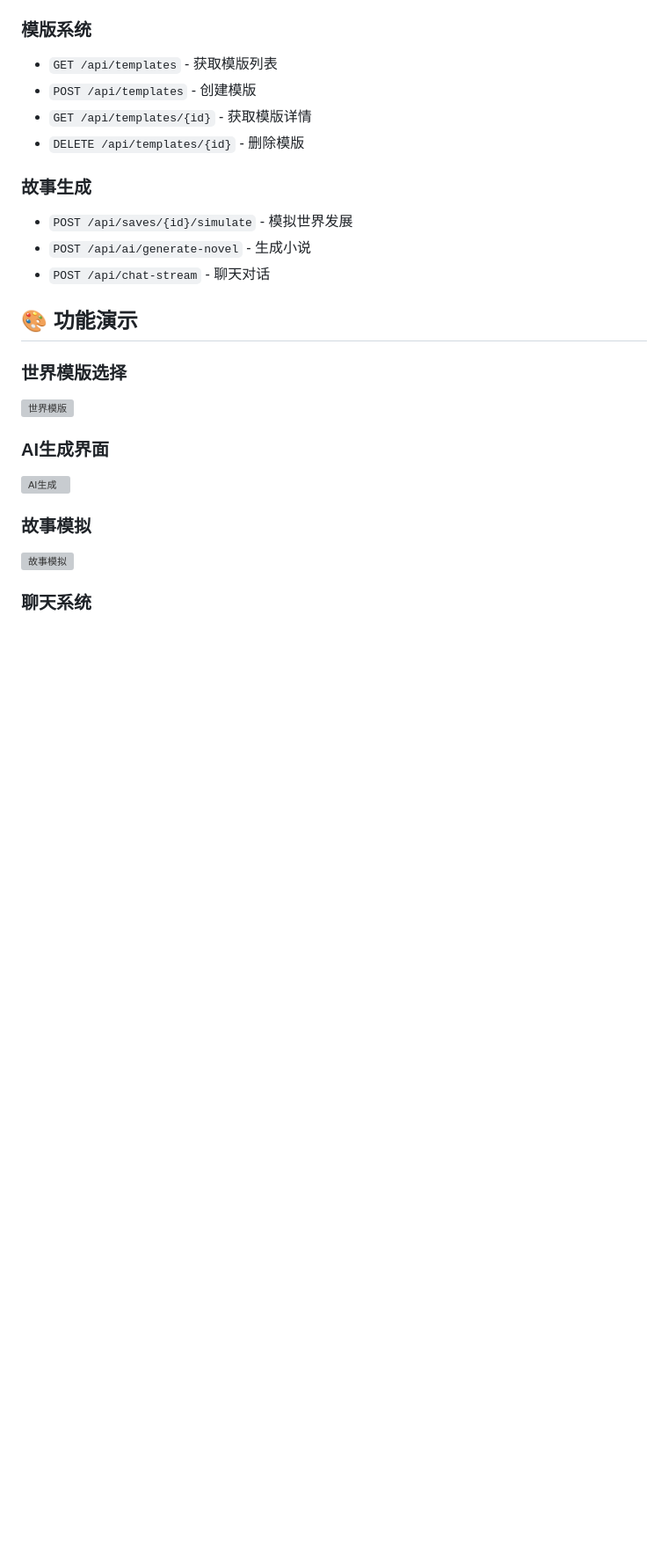
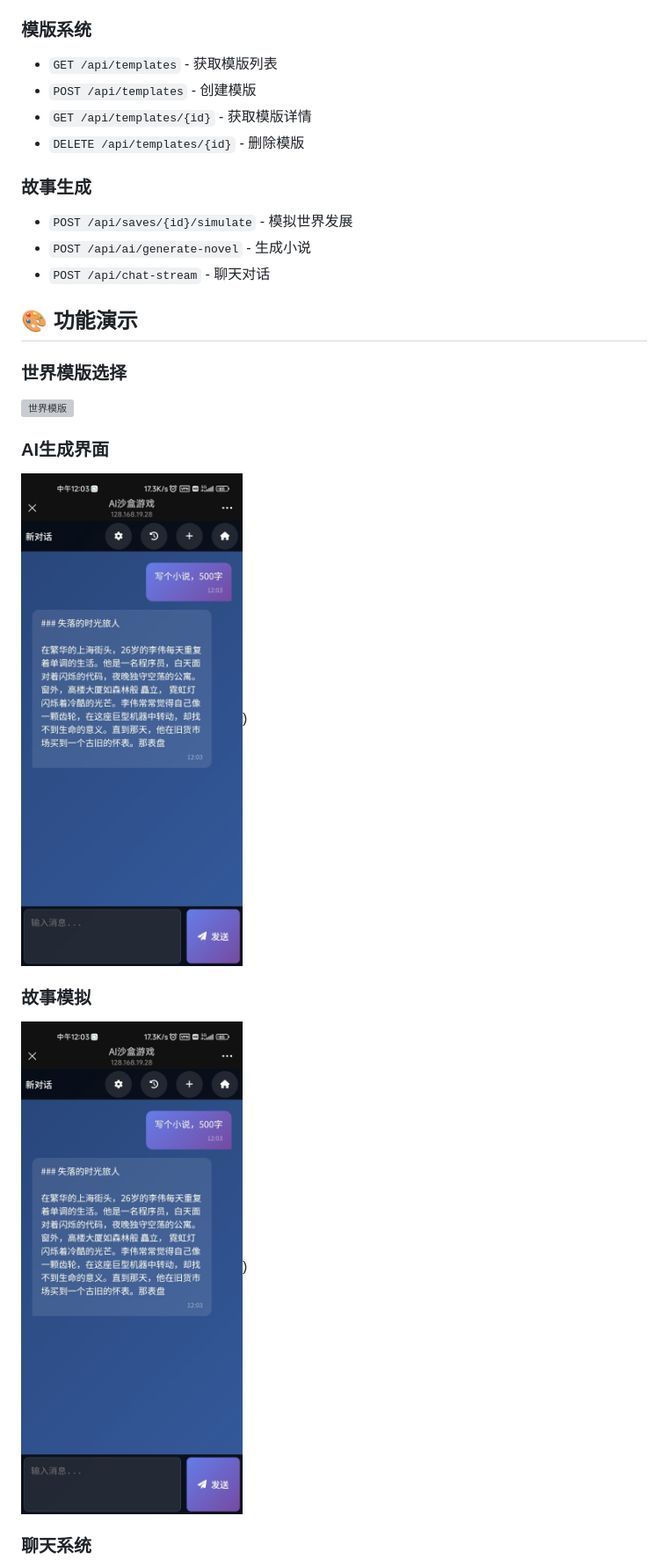
Before and after one commit to a2533119434/AI, a Markdown page: README.md, the part around the change printed below. Shown: that part at 88% size. Drawn GitHub-style; blank space fills up the shorter version; grey boxes are pictures that could not be loaded.

```diff
--- a/README.md
+++ b/README.md
@@ -164,8 +164,8 @@ AI_Word/
 
 ### AI生成界面
-![AI生成](static/images/demo-generate.png)
+![AI生成](image/ff68c7700350ede9e053bd628f2b1c07_compress.jpg))
 
 ### 故事模拟
-![故事模拟](static/images/demo-story.png)
+![故事模拟](image/ff68c7700350ede9e053bd628f2b1c07_compress.jpg))
 
 ### 聊天系统
```
Also changed, not shown: other parts of README.md (+2 -2 lines).
